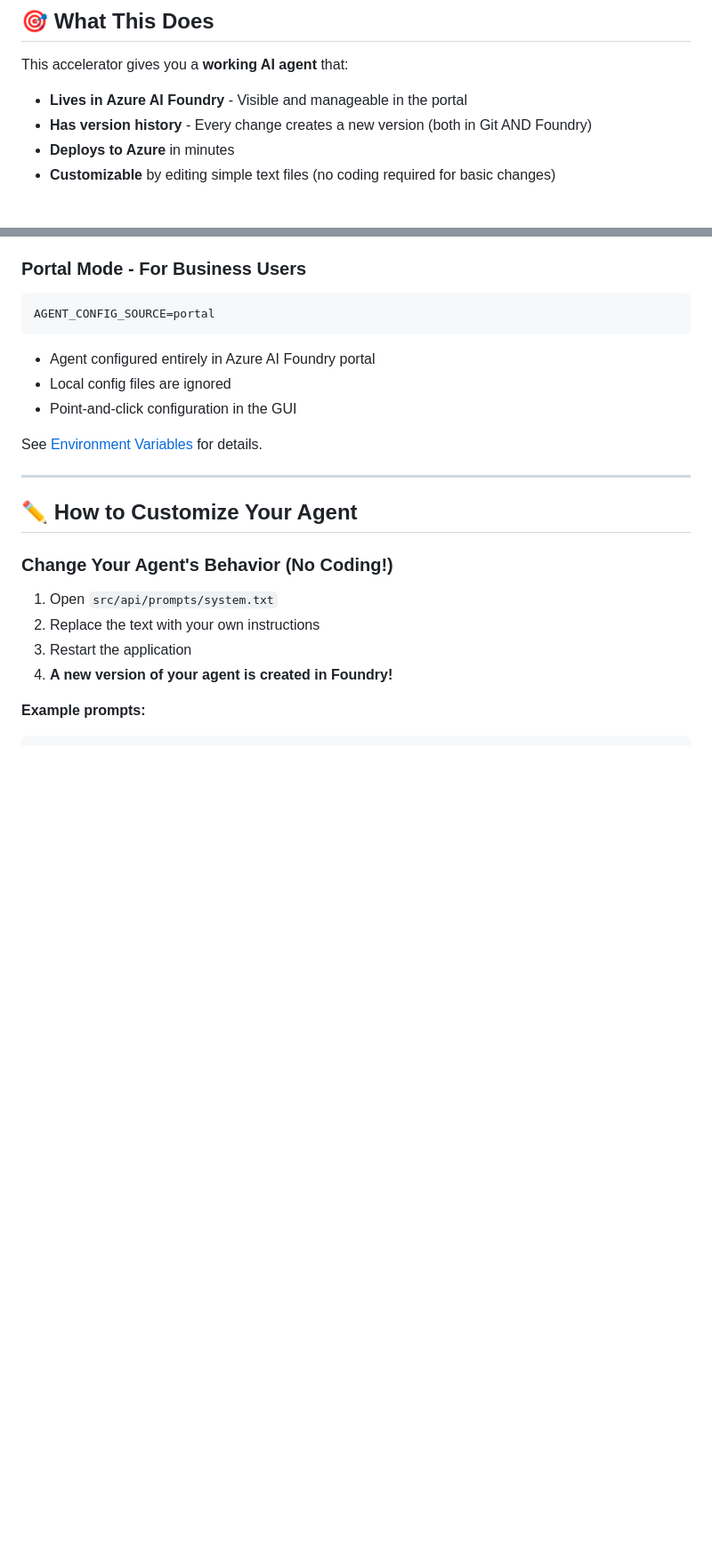
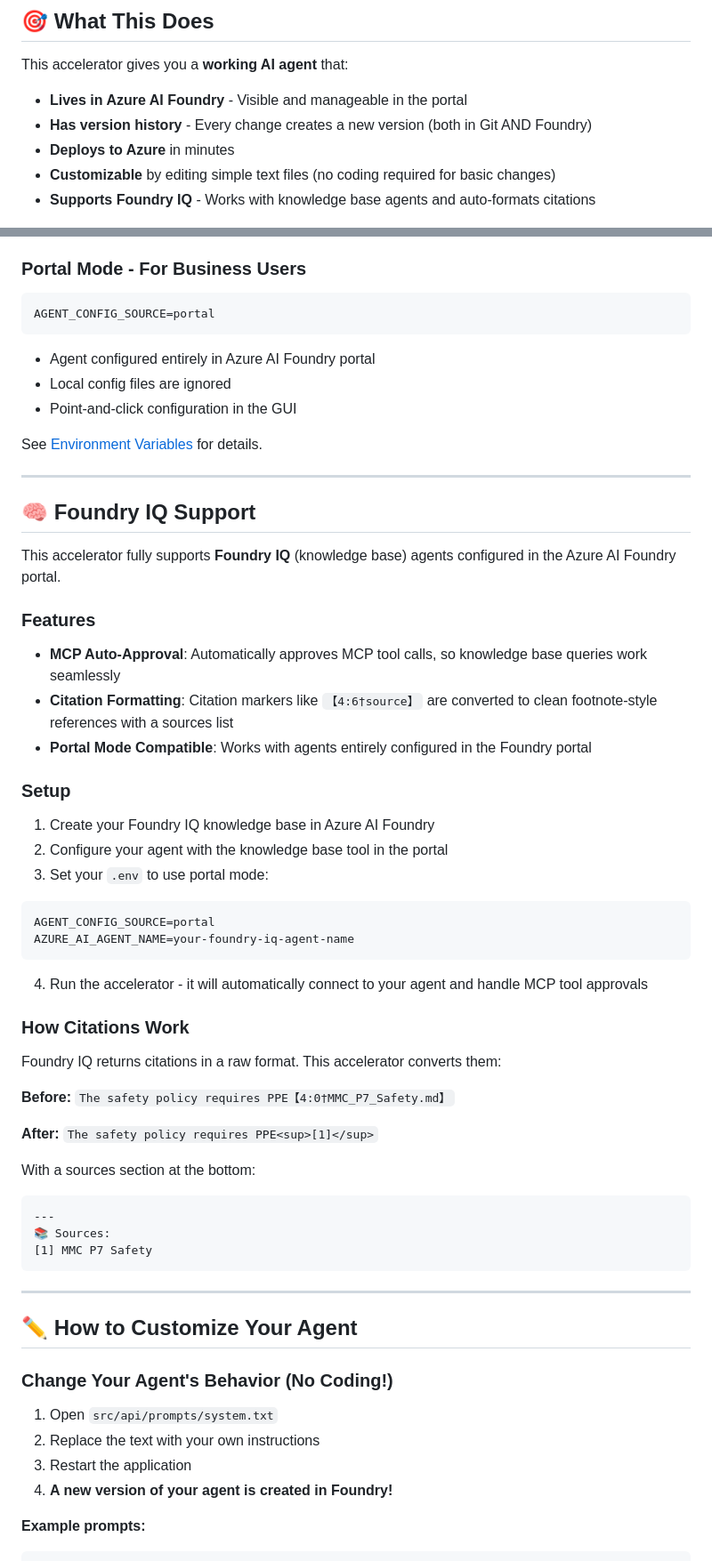
Before and after one commit to MaxBush6299/foundry-agent-accelerator, a Markdown page: README.md, 2 parts joined by grey strips. Shown at 89% size. GitHub-like rendering; blank space fills up the shorter version.

Commit message:
feat: Enhance README with Foundry IQ support details, including MCP auto-approval and citation formatting

````diff
--- a/README.md
+++ b/README.md
@@ -11,6 +11,7 @@ This accelerator gives you a **working AI agent** that:
 - **Has version history** - Every change creates a new version (both in Git AND Foundry)
 - **Deploys to Azure** in minutes
 - **Customizable** by editing simple text files (no coding required for basic changes)
+- **Supports Foundry IQ** - Works with knowledge base agents and auto-formats citations
 
 ![Screenshot of the chat interface](docs/images/webapp_screenshot.png)
 
@@ -165,6 +166,46 @@ AGENT_CONFIG_SOURCE=portal
 - Point-and-click configuration in the GUI
 
 See [Environment Variables](docs/environment_variables.md) for details.
+
+---
+
+## 🧠 Foundry IQ Support
+
+This accelerator fully supports **Foundry IQ** (knowledge base) agents configured in the Azure AI Foundry portal.
+
+### Features
+
+- **MCP Auto-Approval**: Automatically approves MCP tool calls, so knowledge base queries work seamlessly
+- **Citation Formatting**: Citation markers like `【4:6†source】` are converted to clean footnote-style references with a sources list
+- **Portal Mode Compatible**: Works with agents entirely configured in the Foundry portal
+
+### Setup
+
+1. Create your Foundry IQ knowledge base in Azure AI Foundry
+2. Configure your agent with the knowledge base tool in the portal
+3. Set your `.env` to use portal mode:
+
+```bash
+AGENT_CONFIG_SOURCE=portal
+AZURE_AI_AGENT_NAME=your-foundry-iq-agent-name
+```
+
+4. Run the accelerator - it will automatically connect to your agent and handle MCP tool approvals
+
+### How Citations Work
+
+Foundry IQ returns citations in a raw format. This accelerator converts them:
+
+**Before:** `The safety policy requires PPE【4:0†MMC_P7_Safety.md】`
+
+**After:** `The safety policy requires PPE<sup>[1]</sup>`
+
+With a sources section at the bottom:
+```
+---
+📚 Sources:
+[1] MMC P7 Safety
+```
 
 ---
 
````
